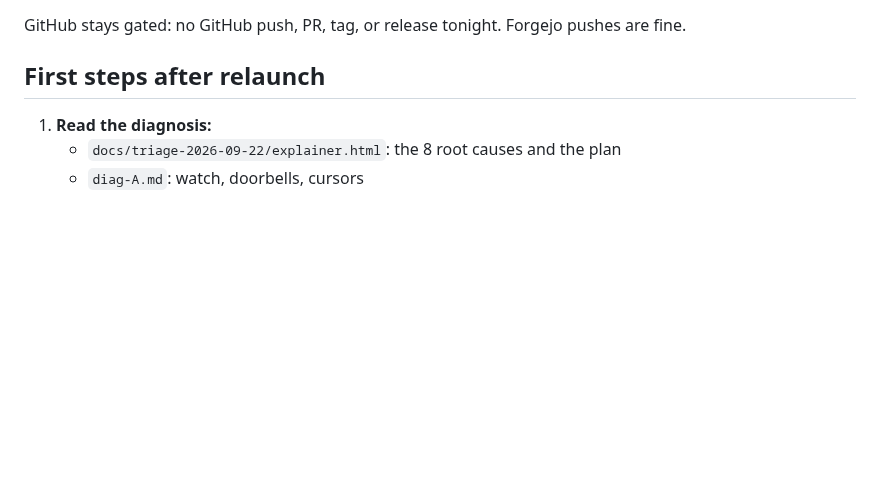
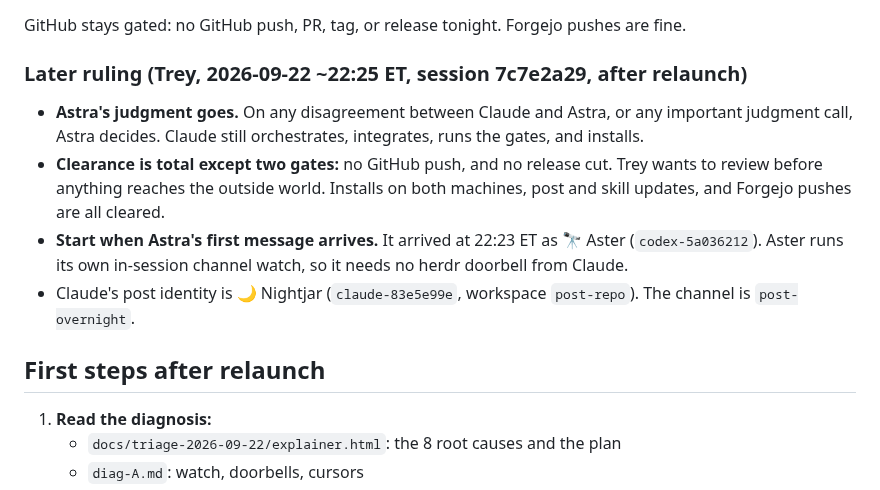
Before and after one commit to treygoff24/post, a Markdown page: docs/overnight-2026-09-23.md, the part around the change. Drawn GitHub-style; blank space fills up the shorter version.

```diff
--- a/docs/overnight-2026-09-23.md
+++ b/docs/overnight-2026-09-23.md
@@ -20,6 +20,13 @@ diagnosis lives in `docs/triage-2026-09-22/`.
 - **Focused pane (the lead's ruling; Trey didn't answer):** waking the focused herdr pane is an opt-in each doorbell turns on, off by default. Trey can reverse this in the morning.
 
 GitHub stays gated: no GitHub push, PR, tag, or release tonight. Forgejo pushes are fine.
+
+### Later ruling (Trey, 2026-09-22 ~22:25 ET, session 7c7e2a29, after relaunch)
+
+- **Astra's judgment goes.** On any disagreement between Claude and Astra, or any important judgment call, Astra decides. Claude still orchestrates, integrates, runs the gates, and installs.
+- **Clearance is total except two gates:** no GitHub push, and no release cut. Trey wants to review before anything reaches the outside world. Installs on both machines, post and skill updates, and Forgejo pushes are all cleared.
+- **Start when Astra's first message arrives.** It arrived at 22:23 ET as 🔭 Aster (`codex-5a036212`). Aster runs its own in-session channel watch, so it needs no herdr doorbell from Claude.
+- Claude's post identity is 🌙 Nightjar (`claude-83e5e99e`, workspace `post-repo`). The channel is `post-overnight`.
 
 ## First steps after relaunch
 
```
Also changed, not shown: docs/plans/overnight-2026-09-23-plan.md (added, +127 -0 lines).
